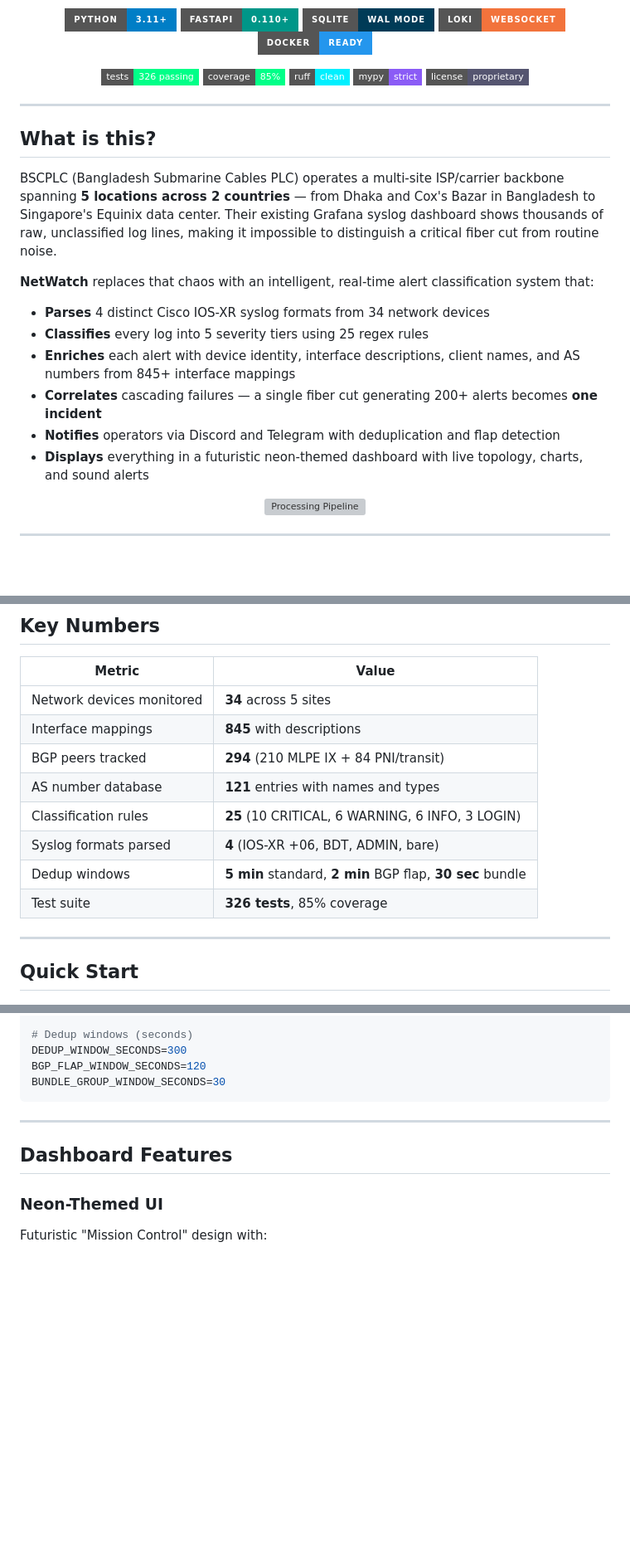
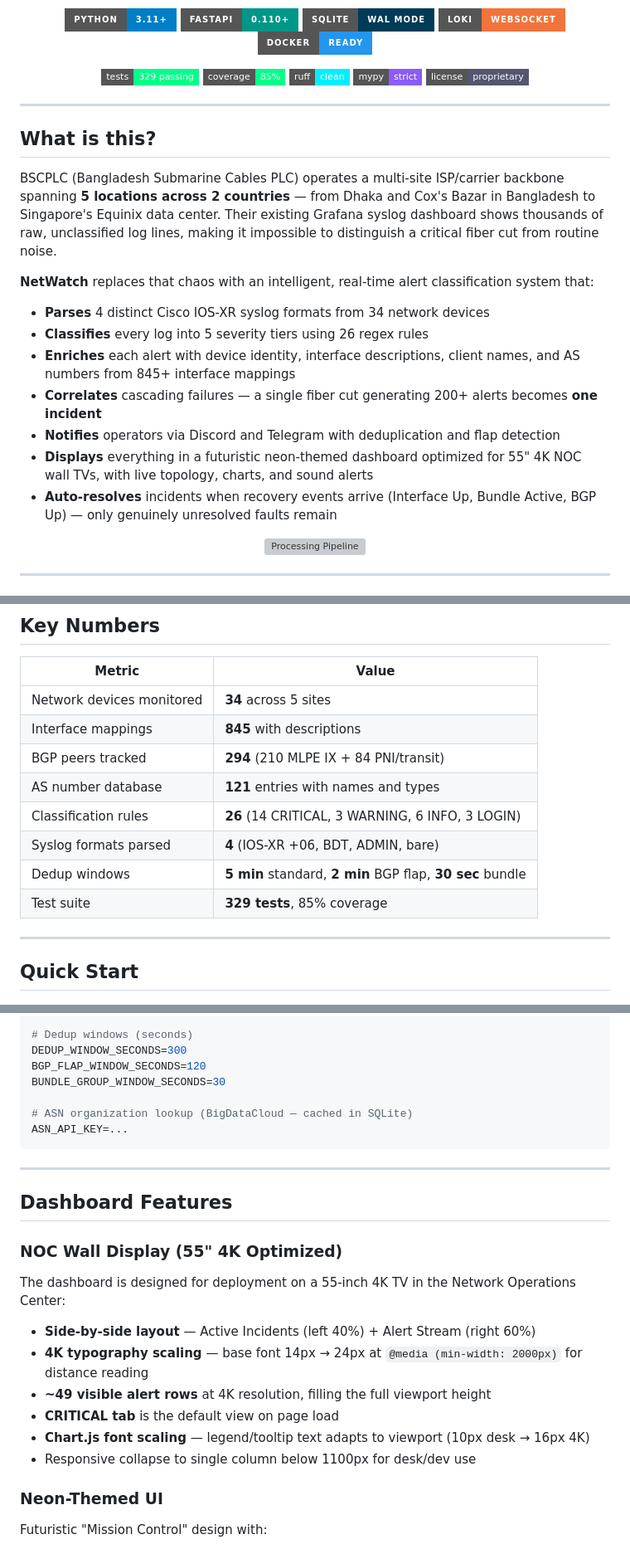
Before and after one commit to Muminur/Grafana-Loki-Netwatch-monitoring-notification-by-Mumin, a Markdown page: README.md, 3 parts joined by grey strips. Shown at 83% size. Rendered like a GitHub page; badges without logos; blank space fills up the shorter version; grey boxes are pictures that could not be loaded.

````diff
--- a/README.md
+++ b/README.md
@@ -16,7 +16,7 @@
 </p>
 
 <p align="center">
-  <img src="https://img.shields.io/badge/tests-326_passing-00ff88?style=flat-square" alt="Tests"/>
+  <img src="https://img.shields.io/badge/tests-329_passing-00ff88?style=flat-square" alt="Tests"/>
   <img src="https://img.shields.io/badge/coverage-85%25-00ff88?style=flat-square" alt="Coverage"/>
   <img src="https://img.shields.io/badge/ruff-clean-00f0ff?style=flat-square" alt="Ruff"/>
   <img src="https://img.shields.io/badge/mypy-strict-8b5cf6?style=flat-square" alt="Mypy"/>
@@ -32,11 +32,12 @@ BSCPLC (Bangladesh Submarine Cables PLC) operates a multi-site ISP/carrier backb
 **NetWatch** replaces that chaos with an intelligent, real-time alert classification system that:
 
 - **Parses** 4 distinct Cisco IOS-XR syslog formats from 34 network devices
-- **Classifies** every log into 5 severity tiers using 25 regex rules
+- **Classifies** every log into 5 severity tiers using 26 regex rules
 - **Enriches** each alert with device identity, interface descriptions, client names, and AS numbers from 845+ interface mappings
 - **Correlates** cascading failures — a single fiber cut generating 200+ alerts becomes **one incident**
 - **Notifies** operators via Discord and Telegram with deduplication and flap detection
-- **Displays** everything in a futuristic neon-themed dashboard with live topology, charts, and sound alerts
+- **Displays** everything in a futuristic neon-themed dashboard optimized for 55" 4K NOC wall TVs, with live topology, charts, and sound alerts
+- **Auto-resolves** incidents when recovery events arrive (Interface Up, Bundle Active, BGP Up) — only genuinely unresolved faults remain
 
 <p align="center">
   <img src="docs/assets/pipeline-flow.svg" alt="Processing Pipeline" width="800"/>
@@ -102,10 +103,10 @@ The correlation engine uses the **network dependency tree** to automatically det
 | Interface mappings | **845** with descriptions |
 | BGP peers tracked | **294** (210 MLPE IX + 84 PNI/transit) |
 | AS number database | **121** entries with names and types |
-| Classification rules | **25** (10 CRITICAL, 6 WARNING, 6 INFO, 3 LOGIN) |
+| Classification rules | **26** (14 CRITICAL, 3 WARNING, 6 INFO, 3 LOGIN) |
 | Syslog formats parsed | **4** (IOS-XR +06, BDT, ADMIN, bare) |
 | Dedup windows | **5 min** standard, **2 min** BGP flap, **30 sec** bundle |
-| Test suite | **326 tests**, 85% coverage |
+| Test suite | **329 tests**, 85% coverage |
 
 ---
 
@@ -189,11 +190,23 @@ GRAFANA_DASHBOARD_UID=8sWAY1LMz
 DEDUP_WINDOW_SECONDS=300
 BGP_FLAP_WINDOW_SECONDS=120
 BUNDLE_GROUP_WINDOW_SECONDS=30
+
+# ASN organization lookup (BigDataCloud — cached in SQLite)
+ASN_API_KEY=...
 ```
 
 ---
 
 ## Dashboard Features
+
+### NOC Wall Display (55" 4K Optimized)
+The dashboard is designed for deployment on a 55-inch 4K TV in the Network Operations Center:
+- **Side-by-side layout** — Active Incidents (left 40%) + Alert Stream (right 60%)
+- **4K typography scaling** — base font 14px → 24px at `@media (min-width: 2000px)` for distance reading
+- **~49 visible alert rows** at 4K resolution, filling the full viewport height
+- **CRITICAL tab** is the default view on page load
+- **Chart.js font scaling** — legend/tooltip text adapts to viewport (10px desk → 16px 4K)
+- Responsive collapse to single column below 1100px for desk/dev use
 
 ### Neon-Themed UI
 Futuristic "Mission Control" design with:
````
Also changed, not shown: other parts of README.md (+32 -13 lines).
